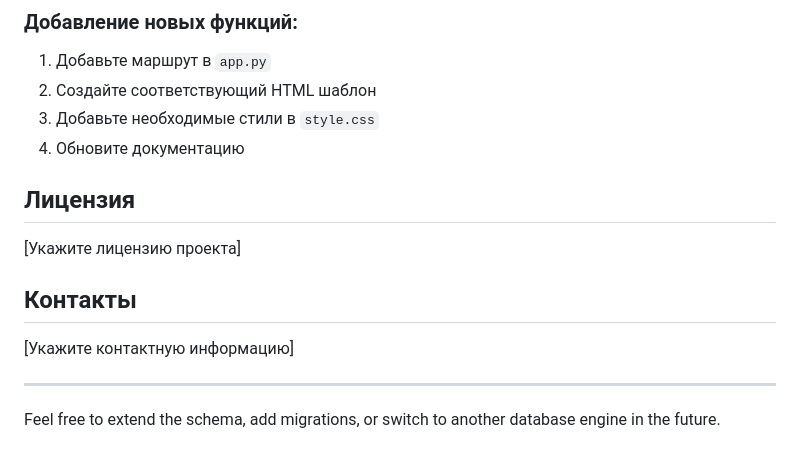
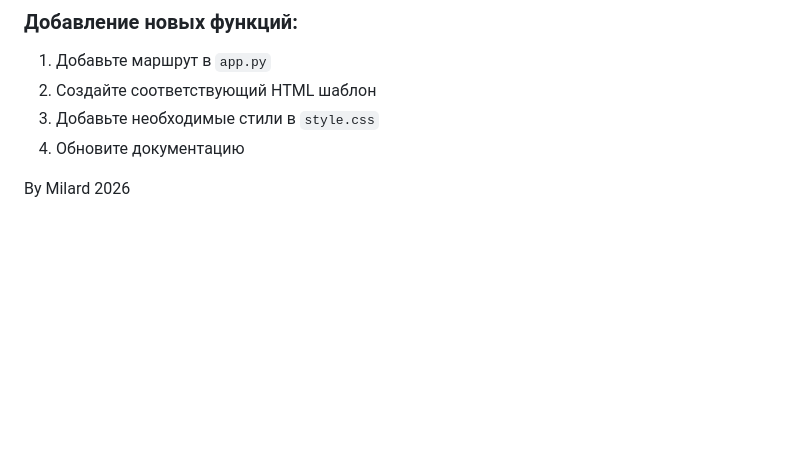
Before and after one commit to flamep211/moodle_dashboard, a Markdown page: README.md, the part around the change. GitHub-like rendering; blank space fills up the shorter version.

Commit message:
Update README by removing license and contact info
Removed license and contact sections from README.

```diff
--- a/README.md
+++ b/README.md
@@ -197,14 +197,4 @@ pip install flask sqlalchemy pandas openpyxl bcrypt
 3. Добавьте необходимые стили в `style.css`
 4. Обновите документацию
 
-## Лицензия
-
-[Укажите лицензию проекта]
-
-## Контакты
-
-[Укажите контактную информацию]
-
----
-
-Feel free to extend the schema, add migrations, or switch to another database engine in the future.
+By Milard 2026
```
